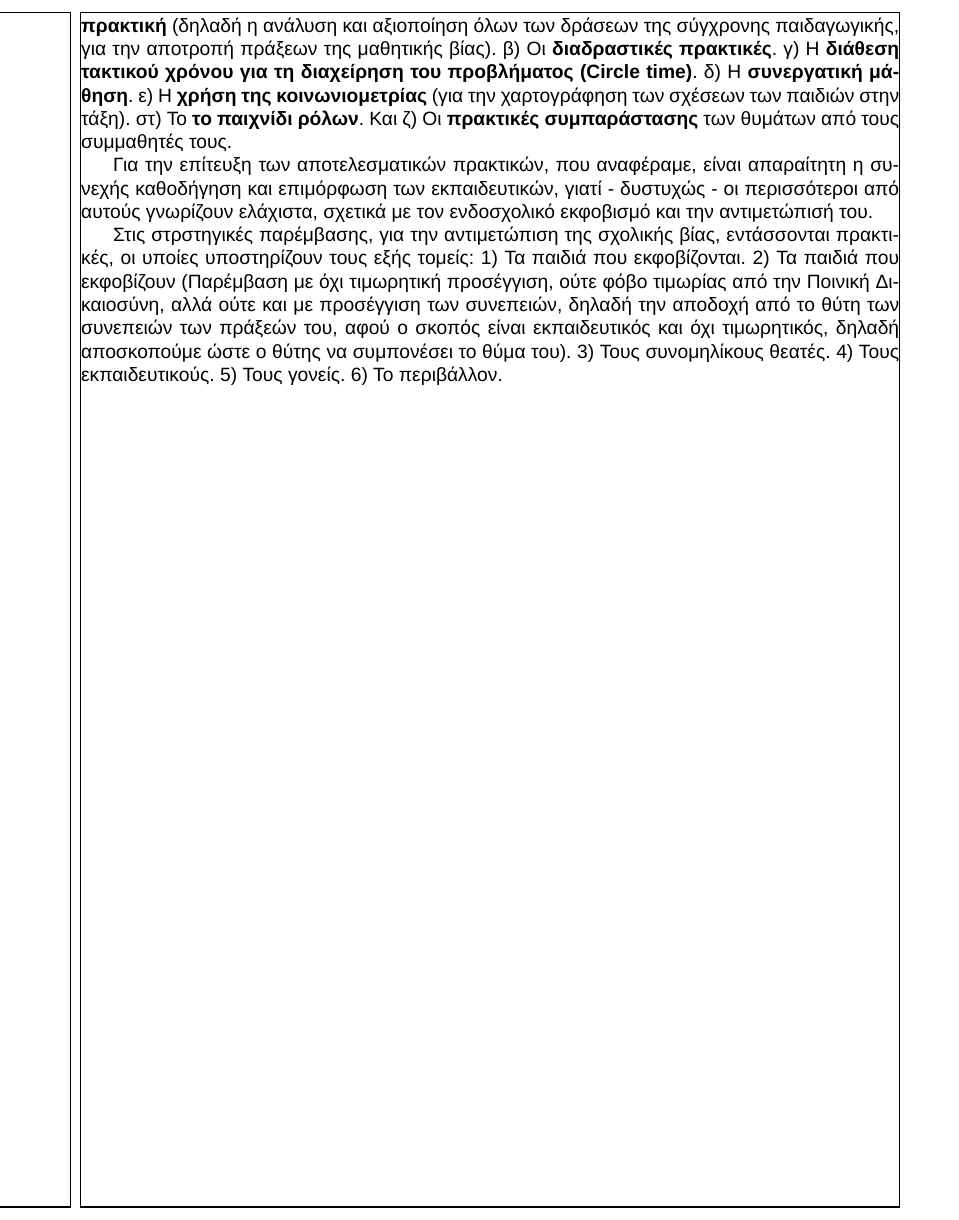
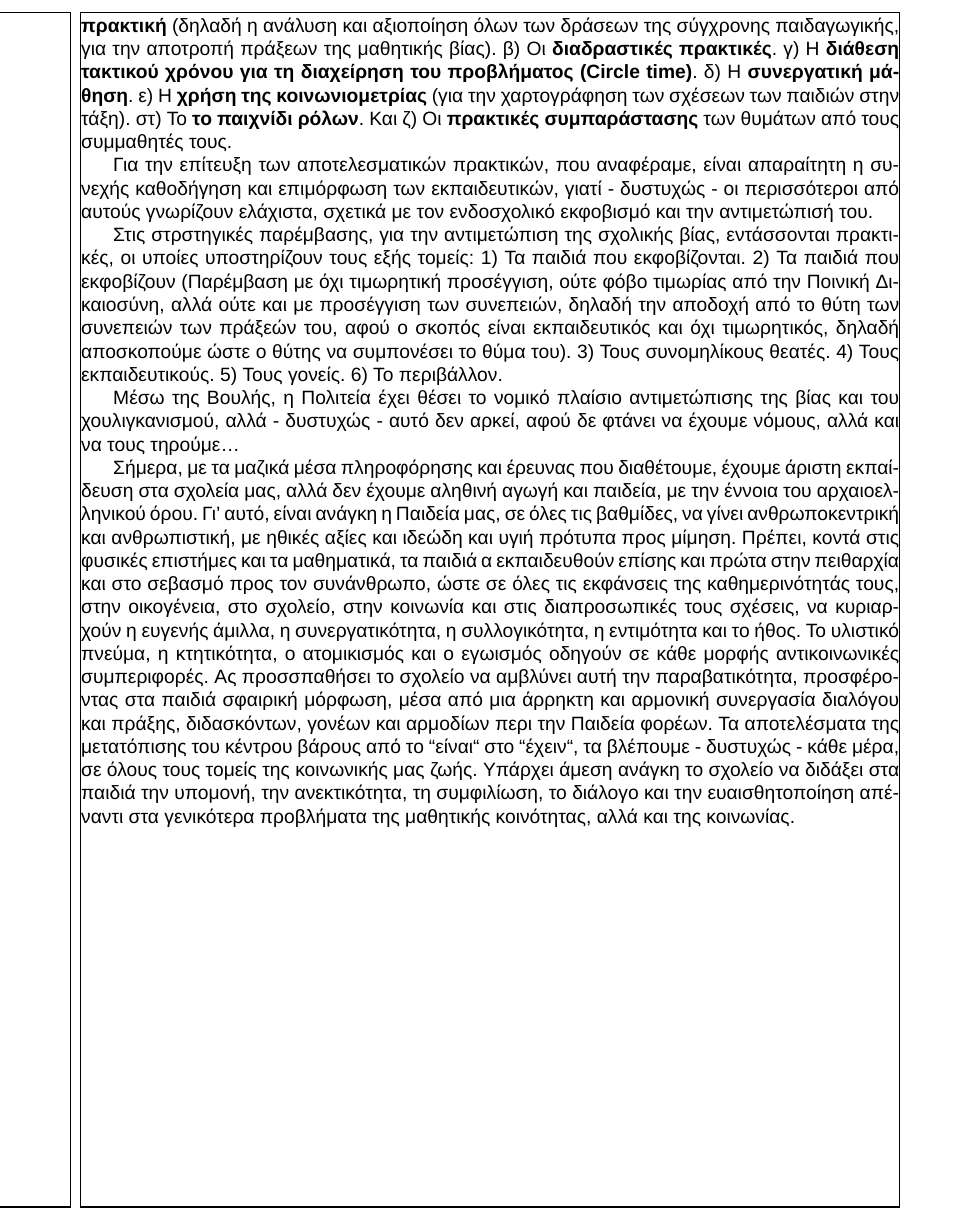
Before and after one commit to latex-projects/AnalogElectronicsProblems, a LaTeX book (document.tex): part of page 10 of 10, cut so that both start at the same text. Compiled offline with XeLaTeX; a missing font is replaced by an installed copy or a similar font.

Commit message:
Chapter 6 - Paragraph 5

```diff
--- a/document.tex
+++ b/document.tex
@@ -477,4 +477,28 @@ Websites).
 όχι τιμωρητικός, δηλαδή αποσκοπούμε ώστε ο θύτης να συμπονέσει το θύμα του).
 3) Τους συνομηλίκους θεατές. 4) Τους εκπαιδευτικούς. 5) Τους γονείς. 6) Το
 περιβάλλον.
+\newline\setlength{\parindent}{20pt}\indent Μέσω της Βουλής, η Πολιτεία έχει
+θέσει το νομικό πλαίσιο αντιμετώπισης της βίας και του χουλιγκανισμού,
+αλλά - δυστυχώς - αυτό δεν αρκεί, αφού δε φτάνει να έχουμε νόμους, αλλά και να
+τους τηρούμε\ldots
+\newline\setlength{\parindent}{20pt}\indent Σήμερα, με τα μαζικά μέσα
+πληροφόρησης και έρευνας που διαθέτουμε, έχουμε άριστη εκπαίδευση στα σχολεία
+μας, αλλά δεν έχουμε αληθινή αγωγή και παιδεία, με την έννοια του
+αρχαιοελληνικού όρου. Γι' αυτό, είναι ανάγκη η Παιδεία μας, σε όλες τις
+βαθμίδες, να γίνει ανθρωποκεντρική και ανθρωπιστική, με ηθικές αξίες και ιδεώδη
+και υγιή πρότυπα προς μίμηση. Πρέπει, κοντά στις φυσικές επιστήμες και τα
+μαθηματικά, τα παιδιά α εκπαιδευθούν επίσης και πρώτα στην πειθαρχία και στο
+σεβασμό προς τον συνάνθρωπο, ώστε σε όλες τις εκφάνσεις της καθημερινότητάς
+τους, στην οικογένεια, στο σχολείο, στην κοινωνία και στις διαπροσωπικές τους
+σχέσεις, να κυριαρχούν η ευγενής άμιλλα, η συνεργατικότητα, η συλλογικότητα, η
+εντιμότητα και το ήθος. Το υλιστικό πνεύμα, η κτητικότητα, ο ατομικισμός και ο
+εγωισμός οδηγούν σε κάθε μορφής αντικοινωνικές συμπεριφορές. Ας προσσπαθήσει το
+σχολείο να αμβλύνει αυτή την παραβατικότητα, προσφέροντας στα παιδιά σφαιρική
+μόρφωση, μέσα από μια άρρηκτη και αρμονική συνεργασία διαλόγου και πράξης,
+διδασκόντων, γονέων και αρμοδίων περι την Παιδεία φορέων. Τα αποτελέσματα της
+μετατόπισης του κέντρου βάρους από το ``είναι`` στο ``έχειν``, τα βλέπουμε -
+δυστυχώς - κάθε μέρα, σε όλους τους τομείς της κοινωνικής μας ζωής. Υπάρχει
+άμεση ανάγκη το σχολείο να διδάξει στα παιδιά την υπομονή, την ανεκτικότητα, τη
+συμφιλίωση, το διάλογο και την ευαισθητοποίηση απέναντι στα γενικότερα
+προβλήματα της μαθητικής κοινότητας, αλλά και της κοινωνίας.
 \end{document}
```
